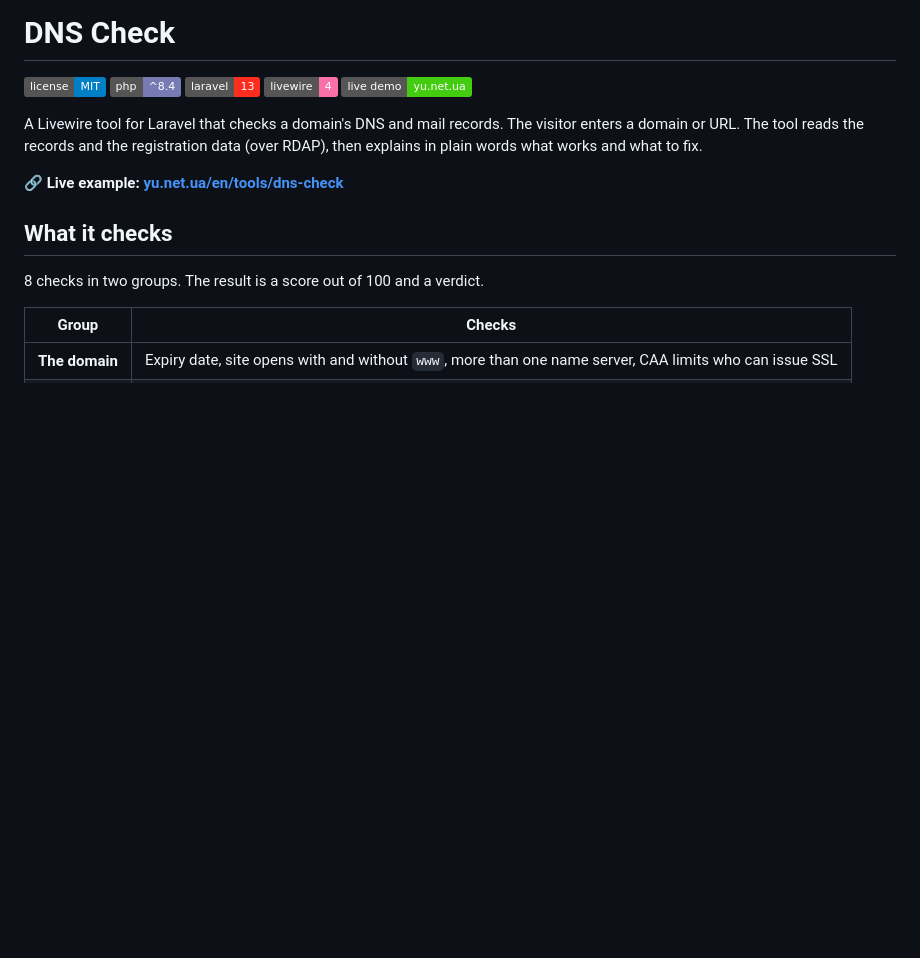
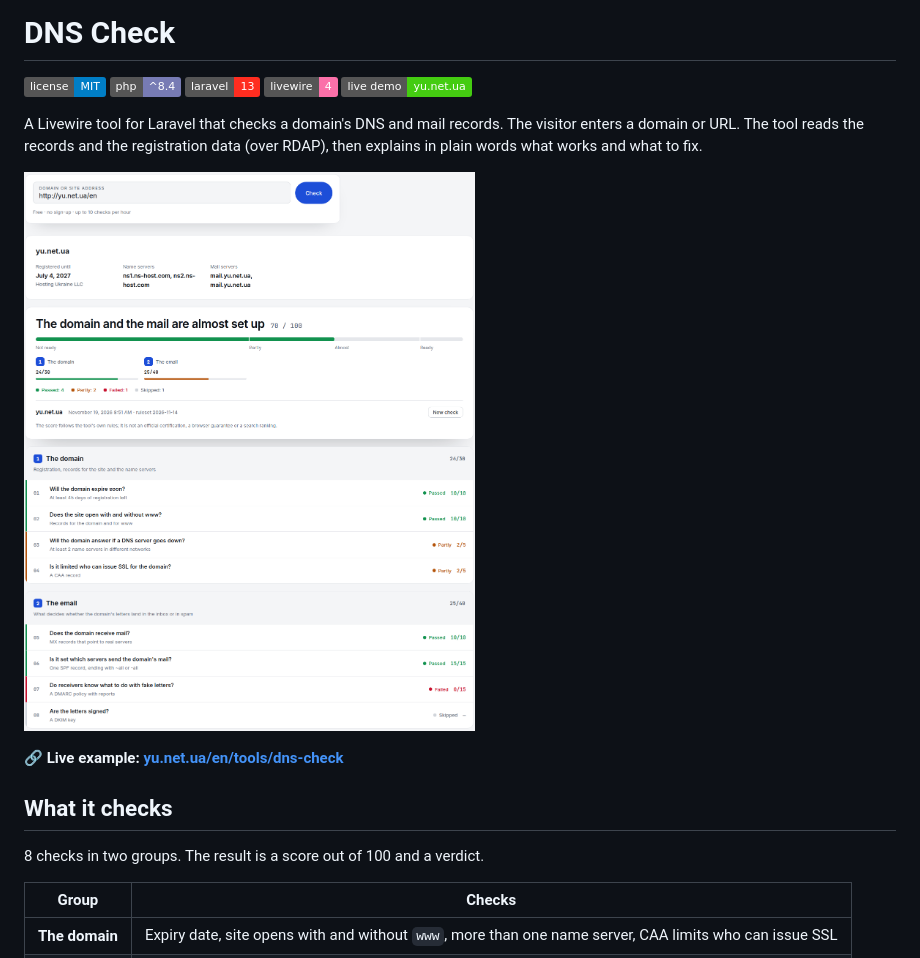
Before and after one commit to yuriyakishin/laravel-dns-check, a Markdown page: README.md, the part around the change. Drawn GitHub-style; pictures changed too: images/dns-check.png (added); badges without logos; blank space fills up the shorter version.

Commit message:
Report screenshots in all web tool READMEs

```diff
--- a/README.md
+++ b/README.md
@@ -7,6 +7,8 @@
 [![Live Demo](https://img.shields.io/badge/live%20demo-yu.net.ua-brightgreen.svg)](https://yu.net.ua/en/tools/dns-check)
 
 A Livewire tool for Laravel that checks a domain's DNS and mail records. The visitor enters a domain or URL. The tool reads the records and the registration data (over RDAP), then explains in plain words what works and what to fix.
+
+![DNS Check report](images/dns-check.png)
 
 **🔗 Live example: [yu.net.ua/en/tools/dns-check](https://yu.net.ua/en/tools/dns-check)**
 
```
Also changed, not shown: 1 other file.
